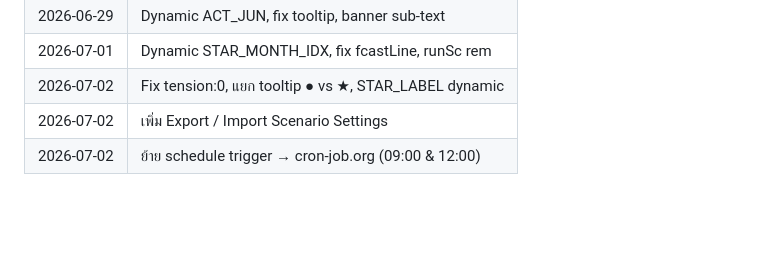
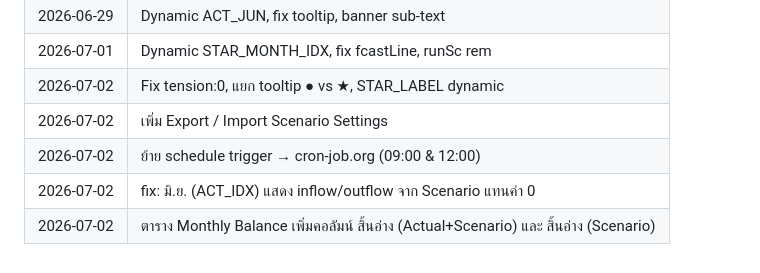
Before and after one commit to pabank10-png/water-dashboard, a Markdown page: README.md, the part around the change. Drawn GitHub-style; blank space fills up the shorter version.

Commit message:
docs: อัพเดต README changelog + PROJECT_SUMMARY

```diff
--- a/README.md
+++ b/README.md
@@ -68,3 +68,5 @@ cron-job.org (09:00 & 12:00 Asia/Bangkok ทุกวัน)
 | 2026-07-02 | Fix tension:0, แยก tooltip ● vs ★, STAR_LABEL dynamic |
 | 2026-07-02 | เพิ่ม Export / Import Scenario Settings |
 | 2026-07-02 | ย้าย schedule trigger → cron-job.org (09:00 & 12:00) |
+| 2026-07-02 | fix: มิ.ย. (ACT_IDX) แสดง inflow/outflow จาก Scenario แทนค่า 0 |
+| 2026-07-02 | ตาราง Monthly Balance เพิ่มคอลัมน์ สิ้นอ่าง (Actual+Scenario) และ สิ้นอ่าง (Scenario) |
```
